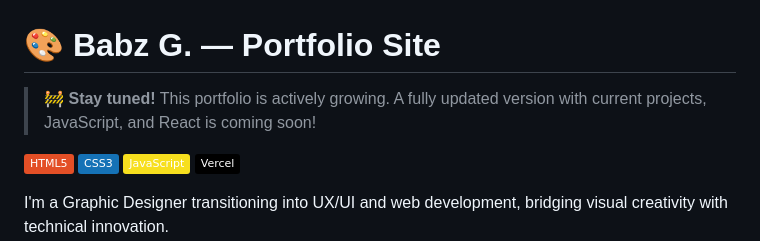
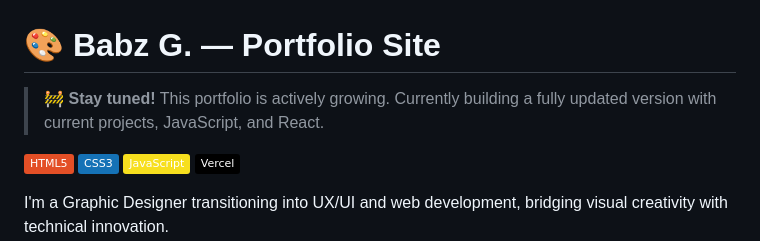
Before and after one commit to Babz-G/Portfolio-Site, a Markdown page: README.md, the part around the change. GitHub-like rendering; badges without logos.

```diff
--- a/README.md
+++ b/README.md
@@ -1,6 +1,6 @@
 # 🎨 Babz G. — Portfolio Site
 
-> 🚧 **Stay tuned!** This portfolio is actively growing. A fully updated version with current projects, JavaScript, and React is coming soon!
+> 🚧 **Stay tuned!** This portfolio is actively growing. Currently building a fully updated version with current projects, JavaScript, and React.
 
 ![HTML5](https://img.shields.io/badge/HTML5-E34F26?style=flat&logo=html5&logoColor=white)
 ![CSS3](https://img.shields.io/badge/CSS3-1572B6?style=flat&logo=css3&logoColor=white)
```
